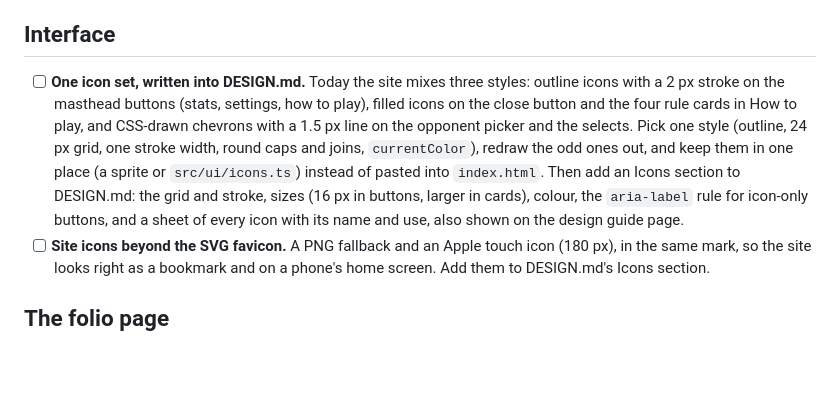
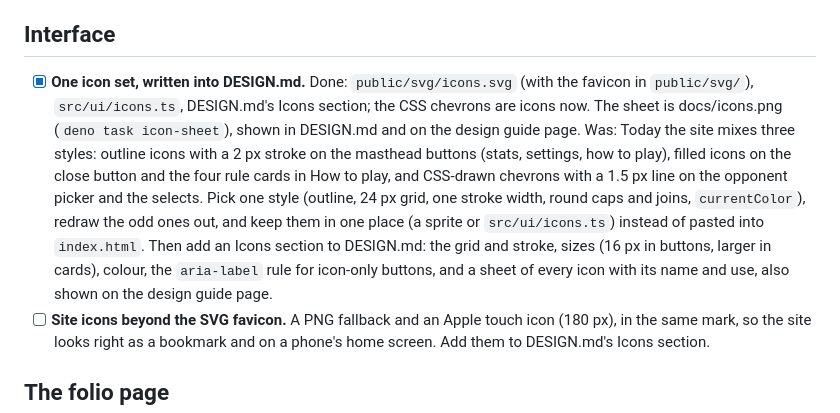
Before and after one commit to seven-leven/mancala, a Markdown page: TODO.md, the part around the change. GitHub-like rendering; blank space fills up the shorter version.

```diff
--- a/TODO.md
+++ b/TODO.md
@@ -181,13 +181,16 @@ Small additions to the rating harness's output, each an hour or so. Document eac
 
 ## Interface
 
-- [ ] **One icon set, written into DESIGN.md.** Today the site mixes three styles: outline icons with a 2 px stroke on
-      the masthead buttons (stats, settings, how to play), filled icons on the close button and the four rule cards in
-      How to play, and CSS-drawn chevrons with a 1.5 px line on the opponent picker and the selects. Pick one style
-      (outline, 24 px grid, one stroke width, round caps and joins, `currentColor`), redraw the odd ones out, and keep
-      them in one place (a sprite or `src/ui/icons.ts`) instead of pasted into `index.html`. Then add an Icons section
-      to DESIGN.md: the grid and stroke, sizes (16 px in buttons, larger in cards), colour, the `aria-label` rule for
-      icon-only buttons, and a sheet of every icon with its name and use, also shown on the design guide page.
+- [x] **One icon set, written into DESIGN.md.** Done: `public/svg/icons.svg` (with the favicon in `public/svg/`),
+      `src/ui/icons.ts`, DESIGN.md's Icons section; the CSS chevrons are icons now. The sheet is docs/icons.png
+      (`deno task icon-sheet`), shown in DESIGN.md and on the design guide page. Was: Today the site mixes three styles:
+      outline icons with a 2 px stroke on the masthead buttons (stats, settings, how to play), filled icons on the close
+      button and the four rule cards in How to play, and CSS-drawn chevrons with a 1.5 px line on the opponent picker
+      and the selects. Pick one style (outline, 24 px grid, one stroke width, round caps and joins, `currentColor`),
+      redraw the odd ones out, and keep them in one place (a sprite or `src/ui/icons.ts`) instead of pasted into
+      `index.html`. Then add an Icons section to DESIGN.md: the grid and stroke, sizes (16 px in buttons, larger in
+      cards), colour, the `aria-label` rule for icon-only buttons, and a sheet of every icon with its name and use, also
+      shown on the design guide page.
 - [ ] **Site icons beyond the SVG favicon.** A PNG fallback and an Apple touch icon (180 px), in the same mark, so the
       site looks right as a bookmark and on a phone's home screen. Add them to DESIGN.md's Icons section.
 
```
Also changed, not shown: CHANGELOG.md (+9 -0 lines), DESIGN.md (+39 -1 lines), docs/icons.png (added), 12 other files.
